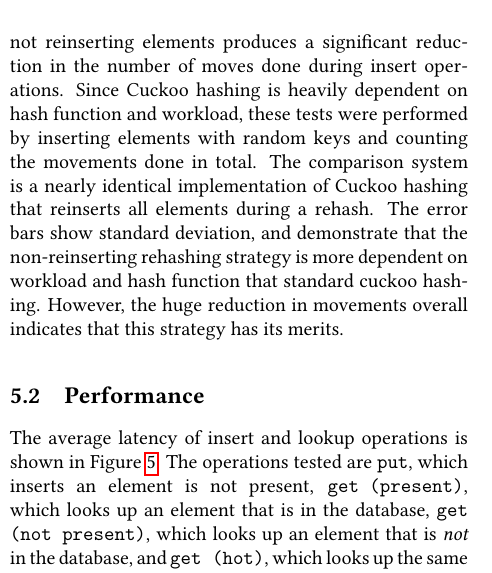
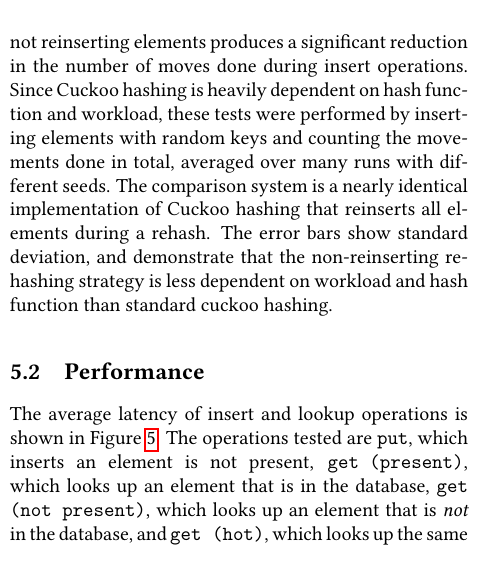
Before and after one commit to dbittman/cmps278, a LaTeX document (paper/main.tex, which reads paper/results.tex): part of one column of page 6 of 8, cut so that both start at the same text. Compiled offline with pdfLaTeX.

```diff
--- a/paper/results.tex
+++ b/paper/results.tex
@@ -18,12 +18,12 @@
 significant reduction in the number of moves done during insert operations.
 Since Cuckoo hashing is heavily dependent on hash function and workload, these
 tests were performed by inserting elements with random keys and counting the
-movements done in total. The comparison system is a nearly identical
+movements done in total, averaged over many runs with different seeds.
+The comparison system is a nearly identical
 implementation of Cuckoo hashing that reinserts all elements during a rehash.
 The error bars show standard deviation, and demonstrate that the non-reinserting
-rehashing strategy is more dependent on workload and hash function that standard
-cuckoo hashing. However, the huge reduction in movements overall indicates that
-this strategy has its merits.
+rehashing strategy is less dependent on workload and hash function than standard
+cuckoo hashing.
 
 \subsection{Performance}
 
```
